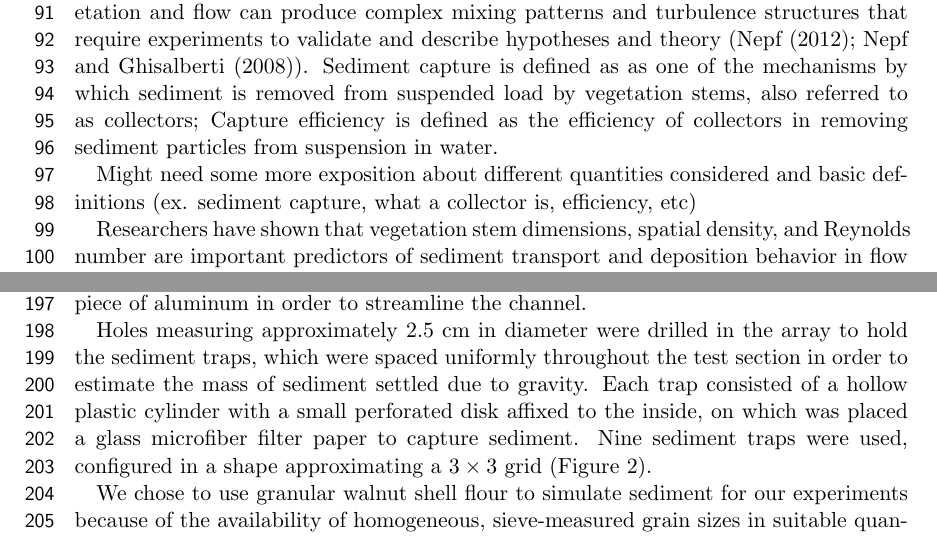
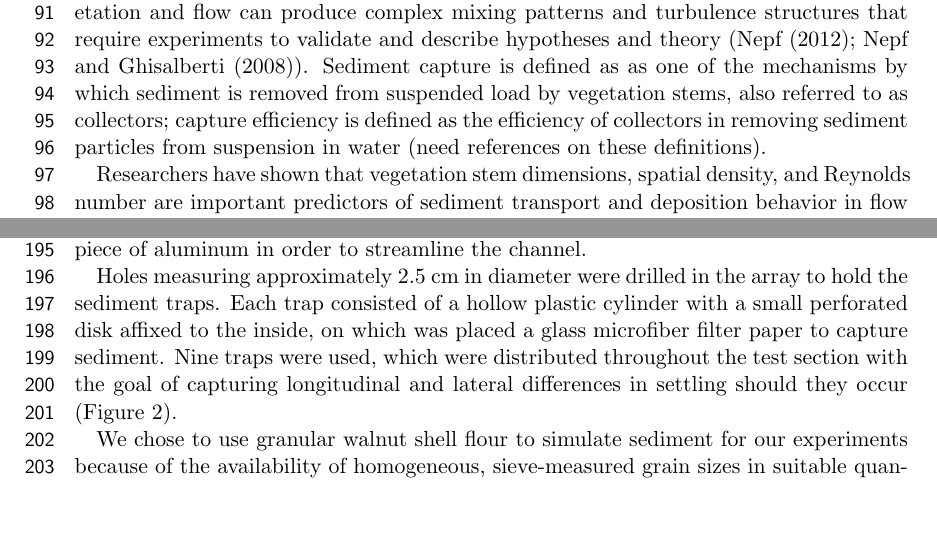
Before and after one commit to jmwingenroth/wingenroth-et-al-2021, a LaTeX thesis (drafts/outline.tex): two parts of pages 4 and 8 of 16 before the commit and two parts of pages 4 and 7 of 15 after it, joined at a grey line, cut so that both start at the same text, the shorter picture padded with empty space. Compiled offline with pdfLaTeX.

Commit message:
overleaf

```diff
--- a/drafts/outline.tex
+++ b/drafts/outline.tex
@@ -109,9 +109,7 @@ REMINDER: Put paper references in refs.bib file and cite in the outline.
 
 \section{Previous Work}
 
-Many previous studies on sediment capture through vegetated reaches have used laboratory flume experiments to examine the effects of different flow and vegetation conditions on the rate and efficiency of sediment removal from the water column (\cite{Fauria_2015, Palmer_2004, Purich_2007,  Zhang_reconfiguration_2020, Zhang_turbulence_2020}). Laboratory flume experiments are valuable because interaction between vegetation and flow can produce complex mixing patterns and turbulence structures that require experiments to validate and describe hypotheses and theory (\cite{Nepf_2012, Nepf_2008}). Sediment capture is defined as as one of the mechanisms by which sediment is removed from suspended load by vegetation stems, also referred to as collectors; Capture efficiency is defined as the efficiency of collectors in removing sediment particles from suspension in water.
-
-Might need some more exposition about different quantities considered and basic definitions (ex. sediment capture, what a collector is, efficiency, etc)
+Many previous studies on sediment capture through vegetated reaches have used laboratory flume experiments to examine the effects of different flow and vegetation conditions on the rate and efficiency of sediment removal from the water column (\cite{Fauria_2015, Palmer_2004, Purich_2007,  Zhang_reconfiguration_2020, Zhang_turbulence_2020}). Laboratory flume experiments are valuable because interaction between vegetation and flow can produce complex mixing patterns and turbulence structures that require experiments to validate and describe hypotheses and theory (\cite{Nepf_2012, Nepf_2008}). Sediment capture is defined as as one of the mechanisms by which sediment is removed from suspended load by vegetation stems, also referred to as collectors; capture efficiency is defined as the efficiency of collectors in removing sediment particles from suspension in water (need references on these definitions).
 
 Researchers have shown that vegetation stem dimensions, spatial density, and Reynolds number are important predictors of sediment transport and deposition behavior in flow through vegetated regions, particularly because of the dual effect of vegetation on increasing turbulence and drag (\cite{Fauria_2015, nepf_drag_1999, Palmer_2004}). Thus, flow intensity has considerable significance in this context because its interaction with vegetation elements affect flow conditions, which in turn affect the ability of flow to entrain sediment. Sediment capture in creeping flow can be derived analytically (look up references), and many experiments have been done at the limits of laminar and fully turbulent flows to characterize sediment capture with vegetation (\cite{Shan_turbulence_2020, Wu_2011, Yang_2016}). However, experiments at transitional flows are more sparse (\cite{Fauria_2015, Palmer_2004, Purich_2007}). These types of flows have real-world importance because they can be typical of shallow, low-sloping wetland environments where dense vegetation cover makes vegetation-flow interactions common. Existing predictive models of sediment capture in transitional flows generally do not agree well with each other, and do not separate effects of direct capture on vegetation versus gravitational settling (\cite{Fauria_2015, Palmer_2004}). In this study, we follow the strategy of previous work by using laboratory flume experiments to quantify sediment capture in vegetated reaches but build on existing studies of transitional flows by partitioning sediment capture into contributions by vegetation and gravitational settling for multiple vegetation densities and flow velocities
 
@@ -174,7 +172,7 @@ Our experiment was conducted in a recirculating flume. Water was propelled by an
 
 We used 1/8" wooden dowels ($d_c = \SI{.3175}{\centi\metre}$) as collector stems, which were installed in a removable array that filled a recessed well in the bottom of the rectangular channel. The perforated top of the array was covered with aluminum foil, and the gap between the array and the upstream edge of the well was covered with an attached, flat, rectangular piece of aluminum in order to streamline the channel.
 
-Holes measuring approximately 2.5 cm in diameter were drilled in the array to hold the sediment traps, which were spaced uniformly throughout the test section in order to estimate the mass of sediment settled due to gravity. Each trap consisted of a hollow plastic cylinder with a small perforated disk affixed to the inside, on which was placed a glass microfiber filter paper to capture sediment. Nine sediment traps were used, configured in a shape approximating a $3 \times 3$ grid (Figure \ref{fig:floorplan}).
+Holes measuring approximately 2.5 cm in diameter were drilled in the array to hold the sediment traps. Each trap consisted of a hollow plastic cylinder with a small perforated disk affixed to the inside, on which was placed a glass microfiber filter paper to capture sediment. Nine traps were used, which were distributed throughout the test section with the goal of capturing longitudinal and lateral differences in settling should they occur (Figure \ref{fig:floorplan}).
 
 We chose to use granular walnut shell flour to simulate sediment for our experiments because of the availability of homogeneous, sieve-measured grain sizes in suitable quantities. We performed preliminary experiments with a range of grain sizes but settled on WF5-200 as an appropriate match for sediment sizes in natural floodplains. We measured the distribution of particle size using a LISST-Portable XR laser interferometer (Sequoia Scientific Inc, Bellevue, WA). Median particle size was determined to be approximately \SI{25}{\micro\metre} (Figure \ref{fig:sedsize}).
 
```
